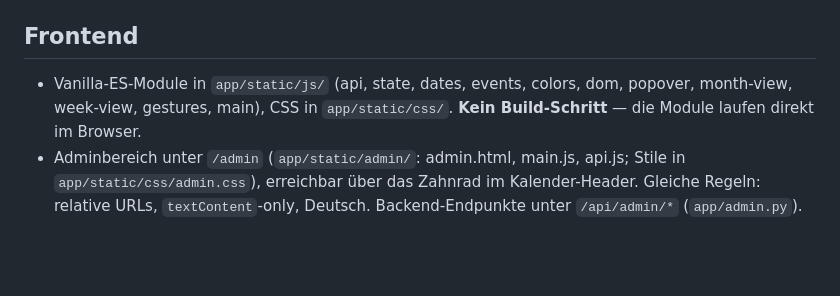
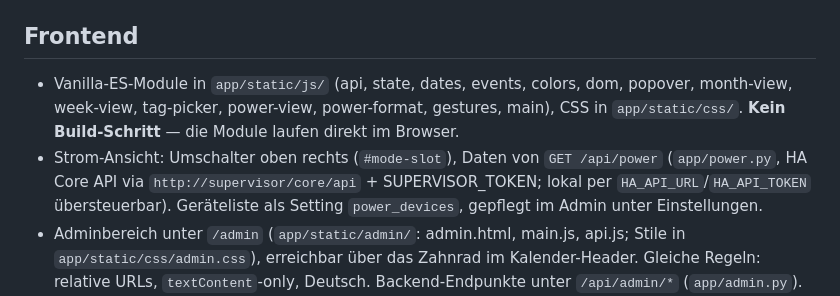
Before and after one commit to roland1910/Familienkalender, a Markdown page: CLAUDE.md, the part around the change. Drawn GitHub-style; blank space fills up the shorter version.

```diff
--- a/CLAUDE.md
+++ b/CLAUDE.md
@@ -48,7 +48,8 @@ Aggregierter Familienkalender als lokales Home-Assistant-Add-on. Zeigt die Kalen
 
 ## Frontend
 
-- Vanilla-ES-Module in `app/static/js/` (api, state, dates, events, colors, dom, popover, month-view, week-view, gestures, main), CSS in `app/static/css/`. **Kein Build-Schritt** — die Module laufen direkt im Browser.
+- Vanilla-ES-Module in `app/static/js/` (api, state, dates, events, colors, dom, popover, month-view, week-view, tag-picker, power-view, power-format, gestures, main), CSS in `app/static/css/`. **Kein Build-Schritt** — die Module laufen direkt im Browser.
+- Strom-Ansicht: Umschalter oben rechts (`#mode-slot`), Daten von `GET /api/power` (`app/power.py`, HA Core API via `http://supervisor/core/api` + SUPERVISOR_TOKEN; lokal per `HA_API_URL`/`HA_API_TOKEN` übersteuerbar). Geräteliste als Setting `power_devices`, gepflegt im Admin unter Einstellungen.
 - Adminbereich unter `/admin` (`app/static/admin/`: admin.html, main.js, api.js; Stile in `app/static/css/admin.css`), erreichbar über das Zahnrad im Kalender-Header. Gleiche Regeln: relative URLs, `textContent`-only, Deutsch. Backend-Endpunkte unter `/api/admin/*` (`app/admin.py`).
 - JS-Lint/-Format: **Biome** (einzelne Dev-Dependency in `package.json`, `biome.json` als Konfiguration). `npx biome check --write app/static` formatiert.
 - Alle URLs im Frontend sind relativ (Ingress!). Fremde Strings (Titel, Ort) ausschließlich via `textContent` — abgesichert durch `tests/test_frontend_static.py` (verbietet HTML-Injection-Sinks) und den XSS-E2E-Test.
```
Also changed, not shown: docs/backlog.md (+2 -2 lines).
